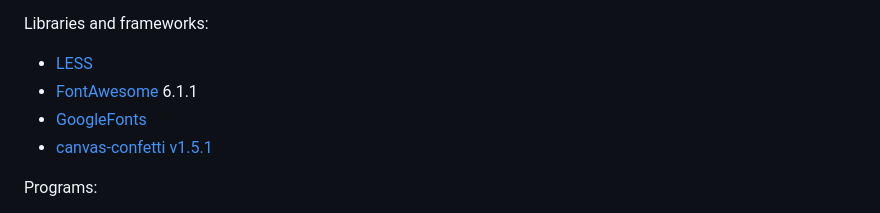
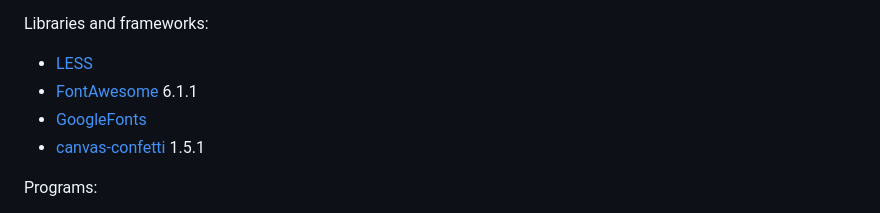
Before and after one commit to Pasek108/ConnectGame, a Markdown page: README.md, the part around the change. Rendered like a GitHub page.

```diff
--- a/README.md
+++ b/README.md
@@ -40,7 +40,7 @@ Libraries and frameworks:
 - [LESS](https://lesscss.org)
 - [FontAwesome](https://fontawesome.com) 6.1.1
 - [GoogleFonts](https://fonts.google.com)
-- [canvas-confetti v1.5.1](https://www.npmjs.com/package/canvas-confetti)
+- [canvas-confetti](https://www.npmjs.com/package/canvas-confetti) 1.5.1
 
 Programs:
 - [VSCode](https://code.visualstudio.com)
```
